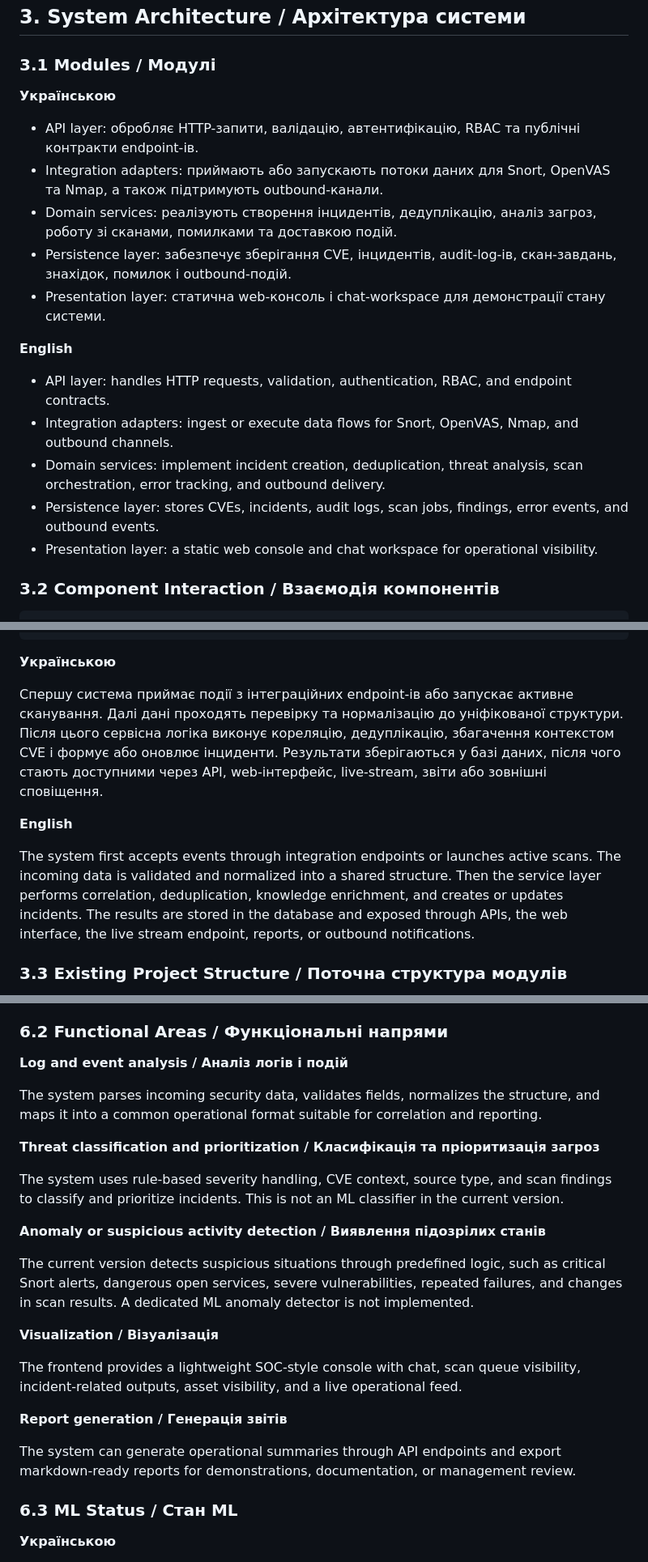
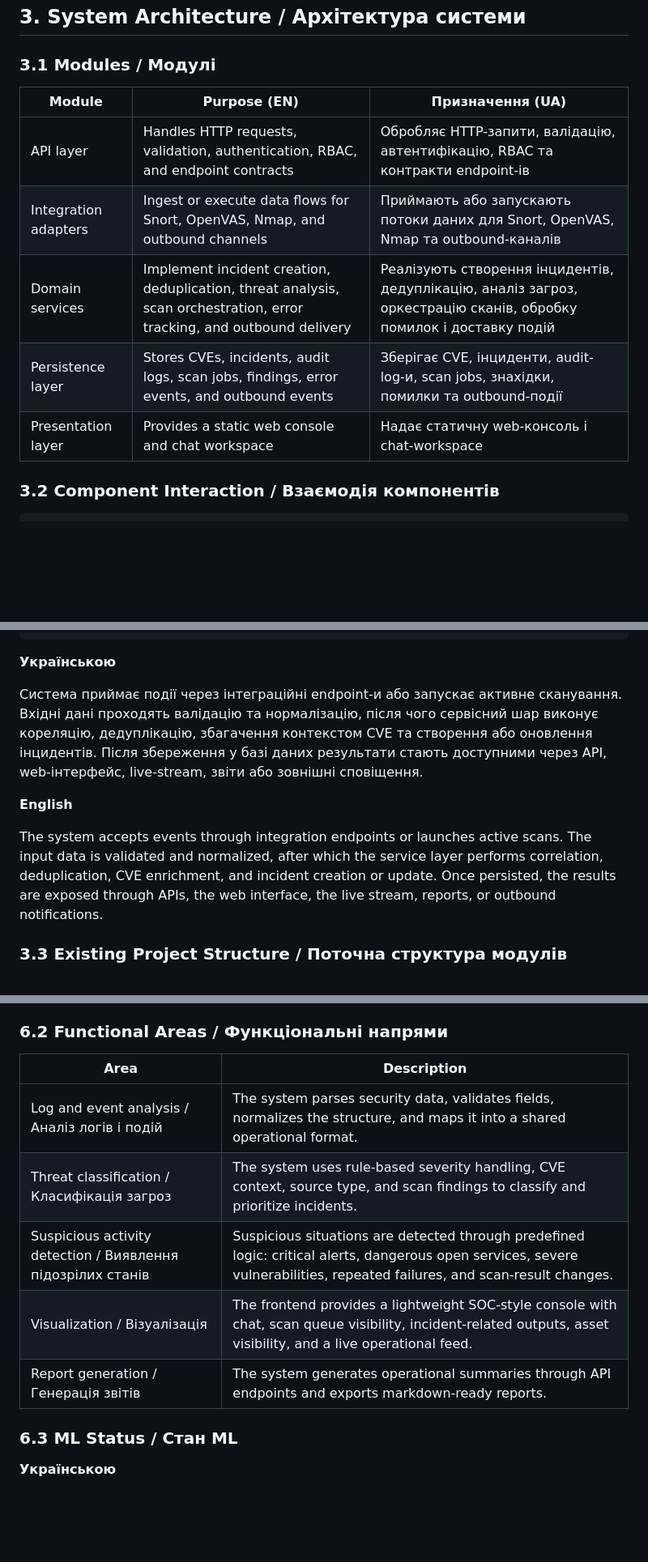
Before and after one commit to DWork-GR/ai-security-ops, a Markdown page: README.md, 3 parts joined by grey strips. Shown at 81% size. Rendered like a GitHub page; blank space fills up the shorter version.

```diff
--- a/README.md
+++ b/README.md
@@ -35,21 +65,13 @@ As a result, the project delivers a working MVP that demonstrates a complete bas
 
 ### 3.1 Modules / Модулі
 
-**Українською**
-
-- API layer: обробляє HTTP-запити, валідацію, автентифікацію, RBAC та публічні контракти endpoint-ів.
-- Integration adapters: приймають або запускають потоки даних для Snort, OpenVAS та Nmap, а також підтримують outbound-канали.
-- Domain services: реалізують створення інцидентів, дедуплікацію, аналіз загроз, роботу зі сканами, помилками та доставкою подій.
-- Persistence layer: забезпечує зберігання CVE, інцидентів, audit-log-ів, скан-завдань, знахідок, помилок і outbound-подій.
-- Presentation layer: статична web-консоль і chat-workspace для демонстрації стану системи.
-
-**English**
-
-- API layer: handles HTTP requests, validation, authentication, RBAC, and endpoint contracts.
-- Integration adapters: ingest or execute data flows for Snort, OpenVAS, Nmap, and outbound channels.
-- Domain services: implement incident creation, deduplication, threat analysis, scan orchestration, error tracking, and outbound delivery.
-- Persistence layer: stores CVEs, incidents, audit logs, scan jobs, findings, error events, and outbound events.
-- Presentation layer: a static web console and chat workspace for operational visibility.
+| Module | Purpose (EN) | Призначення (UA) |
+| --- | --- | --- |
+| API layer | Handles HTTP requests, validation, authentication, RBAC, and endpoint contracts | Обробляє HTTP-запити, валідацію, автентифікацію, RBAC та контракти endpoint-ів |
+| Integration adapters | Ingest or execute data flows for Snort, OpenVAS, Nmap, and outbound channels | Приймають або запускають потоки даних для Snort, OpenVAS, Nmap та outbound-каналів |
+| Domain services | Implement incident creation, deduplication, threat analysis, scan orchestration, error tracking, and outbound delivery | Реалізують створення інцидентів, дедуплікацію, аналіз загроз, оркестрацію сканів, обробку помилок і доставку подій |
+| Persistence layer | Stores CVEs, incidents, audit logs, scan jobs, findings, error events, and outbound events | Зберігає CVE, інциденти, audit-log-и, scan jobs, знахідки, помилки та outbound-події |
+| Presentation layer | Provides a static web console and chat workspace | Надає статичну web-консоль і chat-workspace |
 
 ### 3.2 Component Interaction / Взаємодія компонентів
 
@@ -79,11 +101,11 @@ Frontend UI   Reports / Outbound / Stream
 
 **Українською**
 
-Спершу система приймає події з інтеграційних endpoint-ів або запускає активне сканування. Далі дані проходять перевірку та нормалізацію до уніфікованої структури. Після цього сервісна логіка виконує кореляцію, дедуплікацію, збагачення контекстом CVE і формує або оновлює інциденти. Результати зберігаються у базі даних, після чого стають доступними через API, web-інтерфейс, live-stream, звіти або зовнішні сповіщення.
+Система приймає події через інтеграційні endpoint-и або запускає активне сканування. Вхідні дані проходять валідацію та нормалізацію, після чого сервісний шар виконує кореляцію, дедуплікацію, збагачення контекстом CVE та створення або оновлення інцидентів. Після збереження у базі даних результати стають доступними через API, web-інтерфейс, live-stream, звіти або зовнішні сповіщення.
 
 **English**
 
-The system first accepts events through integration endpoints or launches active scans. The incoming data is validated and normalized into a shared structure. Then the service layer performs correlation, deduplication, knowledge enrichment, and creates or updates incidents. The results are stored in the database and exposed through APIs, the web interface, the live stream endpoint, reports, or outbound notifications.
+The system accepts events through integration endpoints or launches active scans. The input data is validated and normalized, after which the service layer performs correlation, deduplication, CVE enrichment, and incident creation or update. Once persisted, the results are exposed through APIs, the web interface, the live stream, reports, or outbound notifications.
 
 ### 3.3 Existing Project Structure / Поточна структура модулів
 
@@ -250,25 +234,13 @@ docker compose exec ollama ollama pull llama3.2:3b
 
 ### 6.2 Functional Areas / Функціональні напрями
 
-**Log and event analysis / Аналіз логів і подій**
-
-The system parses incoming security data, validates fields, normalizes the structure, and maps it into a common operational format suitable for correlation and reporting.
-
-**Threat classification and prioritization / Класифікація та пріоритизація загроз**
-
-The system uses rule-based severity handling, CVE context, source type, and scan findings to classify and prioritize incidents. This is not an ML classifier in the current version.
-
-**Anomaly or suspicious activity detection / Виявлення підозрілих станів**
-
-The current version detects suspicious situations through predefined logic, such as critical Snort alerts, dangerous open services, severe vulnerabilities, repeated failures, and changes in scan results. A dedicated ML anomaly detector is not implemented.
-
-**Visualization / Візуалізація**
-
-The frontend provides a lightweight SOC-style console with chat, scan queue visibility, incident-related outputs, asset visibility, and a live operational feed.
-
-**Report generation / Генерація звітів**
-
-The system can generate operational summaries through API endpoints and export markdown-ready reports for demonstrations, documentation, or management review.
+| Area | Description |
+| --- | --- |
+| Log and event analysis / Аналіз логів і подій | The system parses security data, validates fields, normalizes the structure, and maps it into a shared operational format. |
+| Threat classification / Класифікація загроз | The system uses rule-based severity handling, CVE context, source type, and scan findings to classify and prioritize incidents. |
+| Suspicious activity detection / Виявлення підозрілих станів | Suspicious situations are detected through predefined logic: critical alerts, dangerous open services, severe vulnerabilities, repeated failures, and scan-result changes. |
+| Visualization / Візуалізація | The frontend provides a lightweight SOC-style console with chat, scan queue visibility, incident-related outputs, asset visibility, and a live operational feed. |
+| Report generation / Генерація звітів | The system generates operational summaries through API endpoints and exports markdown-ready reports. |
 
 ### 6.3 ML Status / Стан ML
 
```
Also changed, not shown: other parts of README.md (+67 -80 lines).
